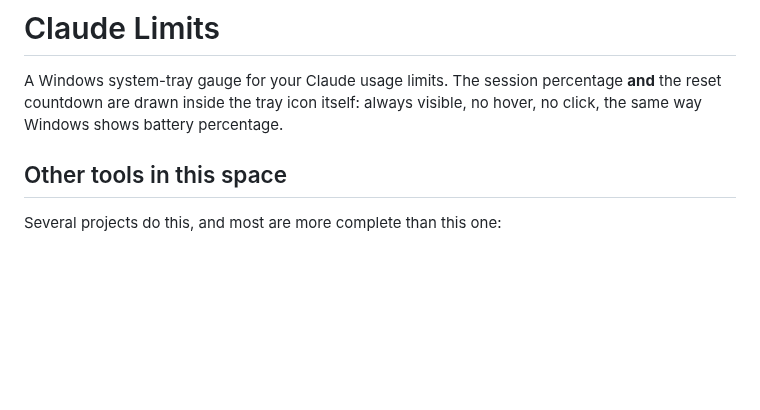
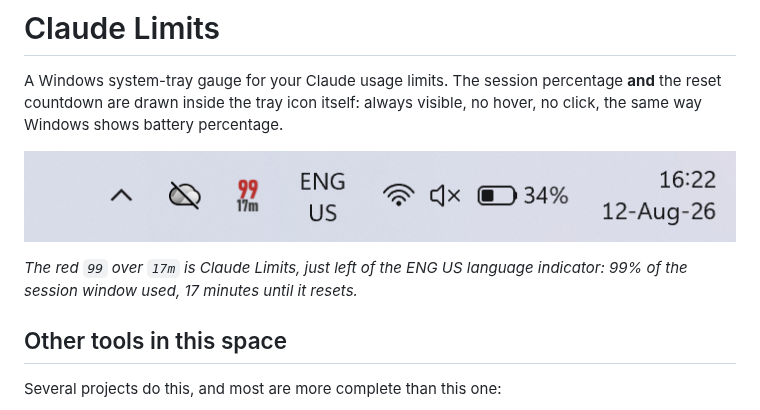
Before and after one commit to gr82cu/claude-limits-tray, a Markdown page: README.md, the part around the change. GitHub-like rendering; pictures changed too: pictures/tray.png (added); blank space fills up the shorter version.

Commit message:
Add taskbar screenshot

```diff
--- a/README.md
+++ b/README.md
@@ -1,6 +1,10 @@
 # Claude Limits
 
 A Windows system-tray gauge for your Claude usage limits. The session percentage **and** the reset countdown are drawn inside the tray icon itself: always visible, no hover, no click, the same way Windows shows battery percentage.
+
+![Claude Limits in the Windows taskbar: a red 99 over a 17m countdown, left of the ENG US language indicator](pictures/tray.png)
+
+*The red `99` over `17m` is Claude Limits, just left of the ENG US language indicator: 99% of the session window used, 17 minutes until it resets.*
 
 ## Other tools in this space
 
```
